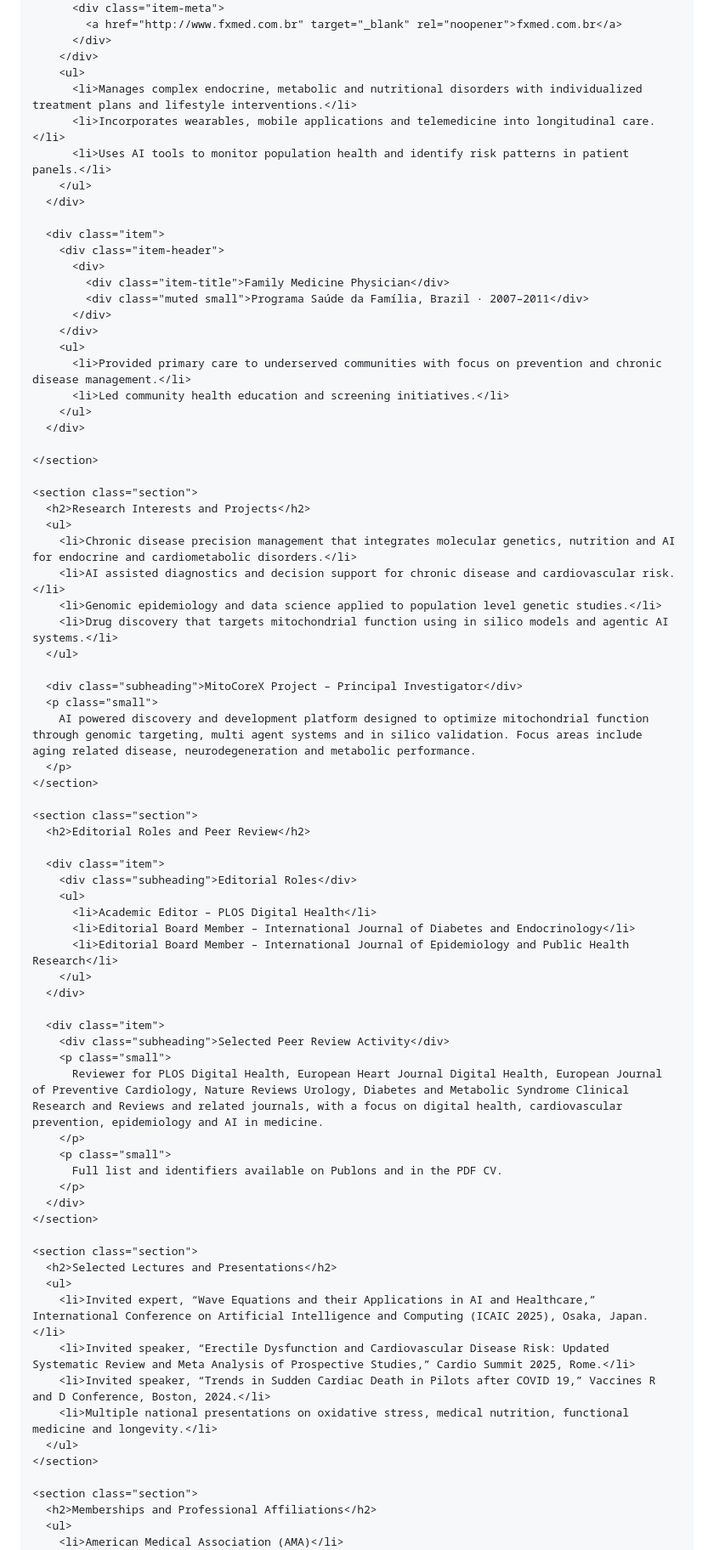
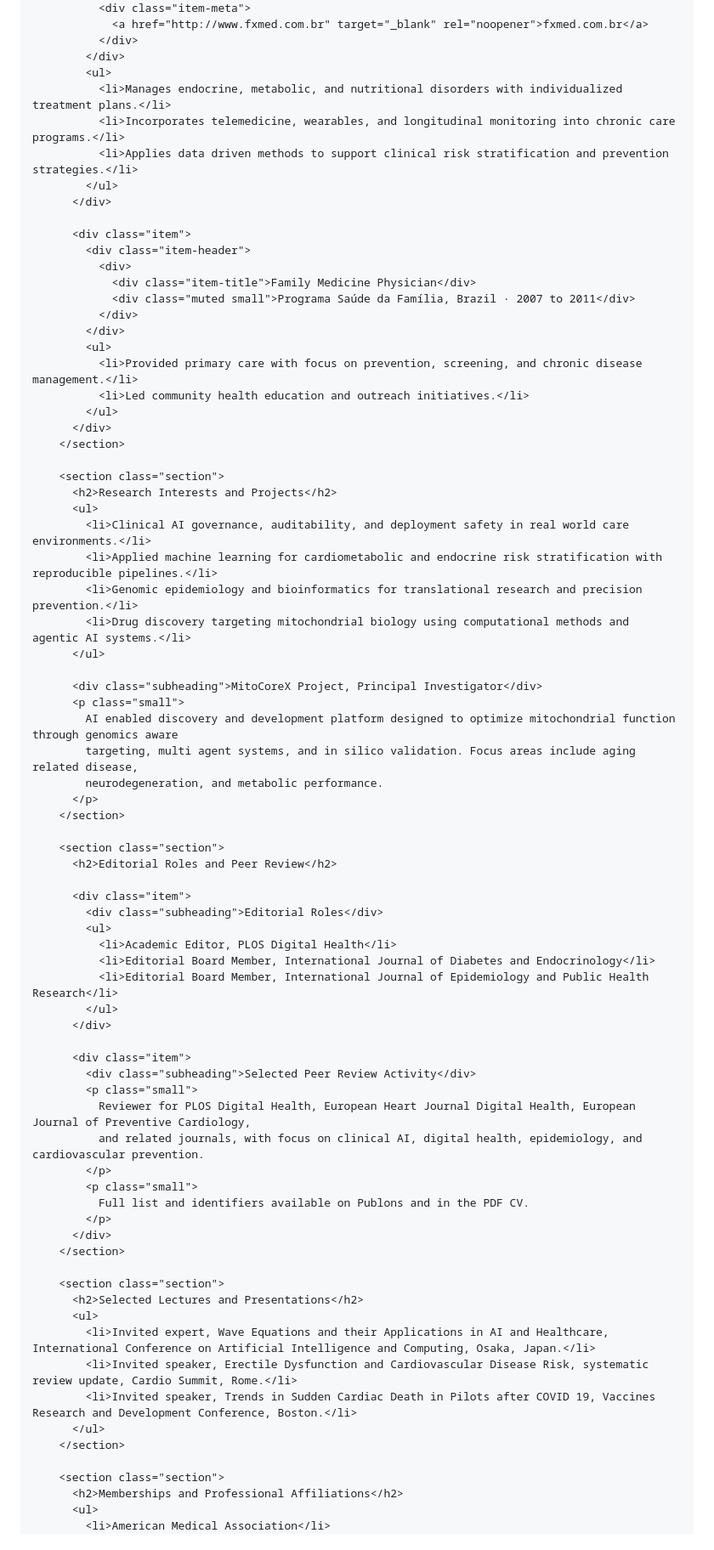
Before and after one commit to julian-borges-md/cv-julian-borges-md, a Markdown page: README.md, the part around one of its changes. Shown at 85% size. Drawn GitHub-style.

```diff
--- a/README.md
+++ b/README.md
@@ -338,9 +341,9 @@
           </div>
         </div>
         <ul>
-          <li>Manages complex endocrine, metabolic and nutritional disorders with individualized treatment plans and lifestyle interventions.</li>
-          <li>Incorporates wearables, mobile applications and telemedicine into longitudinal care.</li>
-          <li>Uses AI tools to monitor population health and identify risk patterns in patient panels.</li>
+          <li>Manages endocrine, metabolic, and nutritional disorders with individualized treatment plans.</li>
+          <li>Incorporates telemedicine, wearables, and longitudinal monitoring into chronic care programs.</li>
+          <li>Applies data driven methods to support clinical risk stratification and prevention strategies.</li>
         </ul>
       </div>
 
@@ -348,29 +351,30 @@
         <div class="item-header">
           <div>
             <div class="item-title">Family Medicine Physician</div>
-            <div class="muted small">Programa Saúde da Família, Brazil · 2007–2011</div>
+            <div class="muted small">Programa Saúde da Família, Brazil · 2007 to 2011</div>
           </div>
         </div>
         <ul>
-          <li>Provided primary care to underserved communities with focus on prevention and chronic disease management.</li>
-          <li>Led community health education and screening initiatives.</li>
+          <li>Provided primary care with focus on prevention, screening, and chronic disease management.</li>
+          <li>Led community health education and outreach initiatives.</li>
         </ul>
       </div>
-
     </section>
 
     <section class="section">
       <h2>Research Interests and Projects</h2>
       <ul>
-        <li>Chronic disease precision management that integrates molecular genetics, nutrition and AI for endocrine and cardiometabolic disorders.</li>
-        <li>AI assisted diagnostics and decision support for chronic disease and cardiovascular risk.</li>
-        <li>Genomic epidemiology and data science applied to population level genetic studies.</li>
-        <li>Drug discovery that targets mitochondrial function using in silico models and agentic AI systems.</li>
+        <li>Clinical AI governance, auditability, and deployment safety in real world care environments.</li>
+        <li>Applied machine learning for cardiometabolic and endocrine risk stratification with reproducible pipelines.</li>
+        <li>Genomic epidemiology and bioinformatics for translational research and precision prevention.</li>
+        <li>Drug discovery targeting mitochondrial biology using computational methods and agentic AI systems.</li>
       </ul>
 
-      <div class="subheading">MitoCoreX Project – Principal Investigator</div>
+      <div class="subheading">MitoCoreX Project, Principal Investigator</div>
       <p class="small">
-        AI powered discovery and development platform designed to optimize mitochondrial function through genomic targeting, multi agent systems and in silico validation. Focus areas include aging related disease, neurodegeneration and metabolic performance.
+        AI enabled discovery and development platform designed to optimize mitochondrial function through genomics aware
+        targeting, multi agent systems, and in silico validation. Focus areas include aging related disease,
+        neurodegeneration, and metabolic performance.
       </p>
     </section>
 
@@ -380,16 +384,17 @@
       <div class="item">
         <div class="subheading">Editorial Roles</div>
         <ul>
-          <li>Academic Editor – PLOS Digital Health</li>
-          <li>Editorial Board Member – International Journal of Diabetes and Endocrinology</li>
-          <li>Editorial Board Member – International Journal of Epidemiology and Public Health Research</li>
+          <li>Academic Editor, PLOS Digital Health</li>
+          <li>Editorial Board Member, International Journal of Diabetes and Endocrinology</li>
+          <li>Editorial Board Member, International Journal of Epidemiology and Public Health Research</li>
         </ul>
       </div>
 
       <div class="item">
         <div class="subheading">Selected Peer Review Activity</div>
         <p class="small">
-          Reviewer for PLOS Digital Health, European Heart Journal Digital Health, European Journal of Preventive Cardiology, Nature Reviews Urology, Diabetes and Metabolic Syndrome Clinical Research and Reviews and related journals, with a focus on digital health, cardiovascular prevention, epidemiology and AI in medicine.
+          Reviewer for PLOS Digital Health, European Heart Journal Digital Health, European Journal of Preventive Cardiology,
+          and related journals, with focus on clinical AI, digital health, epidemiology, and cardiovascular prevention.
         </p>
         <p class="small">
           Full list and identifiers available on Publons and in the PDF CV.
@@ -400,15 +405,14 @@
     <section class="section">
       <h2>Selected Lectures and Presentations</h2>
       <ul>
-        <li>Invited expert, “Wave Equations and their Applications in AI and Healthcare,” International Conference on Artificial Intelligence and Computing (ICAIC 2025), Osaka, Japan.</li>
-        <li>Invited speaker, “Erectile Dysfunction and Cardiovascular Disease Risk: Updated Systematic Review and Meta Analysis of Prospective Studies,” Cardio Summit 2025, Rome.</li>
-        <li>Invited speaker, “Trends in Sudden Cardiac Death in Pilots after COVID 19,” Vaccines R and D Conference, Boston, 2024.</li>
-        <li>Multiple national presentations on oxidative stress, medical nutrition, functional medicine and longevity.</li>
+        <li>Invited expert, Wave Equations and their Applications in AI and Healthcare, International Conference on Artificial Intelligence and Computing, Osaka, Japan.</li>
+        <li>Invited speaker, Erectile Dysfunction and Cardiovascular Disease Risk, systematic review update, Cardio Summit, Rome.</li>
+        <li>Invited speaker, Trends in Sudden Cardiac Death in Pilots after COVID 19, Vaccines Research and Development Conference, Boston.</li>
       </ul>
     </section>
 
     <section class="section">
       <h2>Memberships and Professional Affiliations</h2>
       <ul>
-        <li>American Medical Association (AMA)</li>
+        <li>American Medical Association</li>
         <li>Endocrine Society</li>
```
Also changed, not shown: other parts of README.md (+99 -74 lines).
